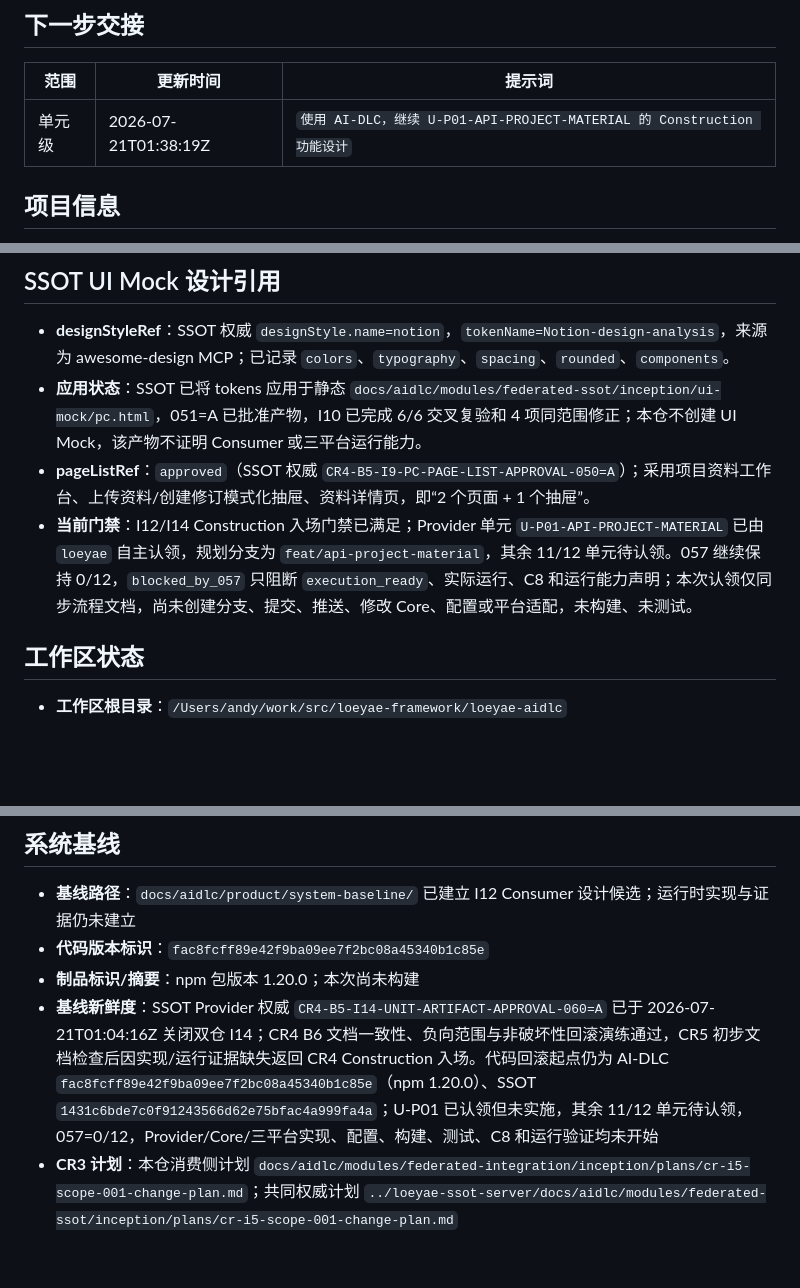
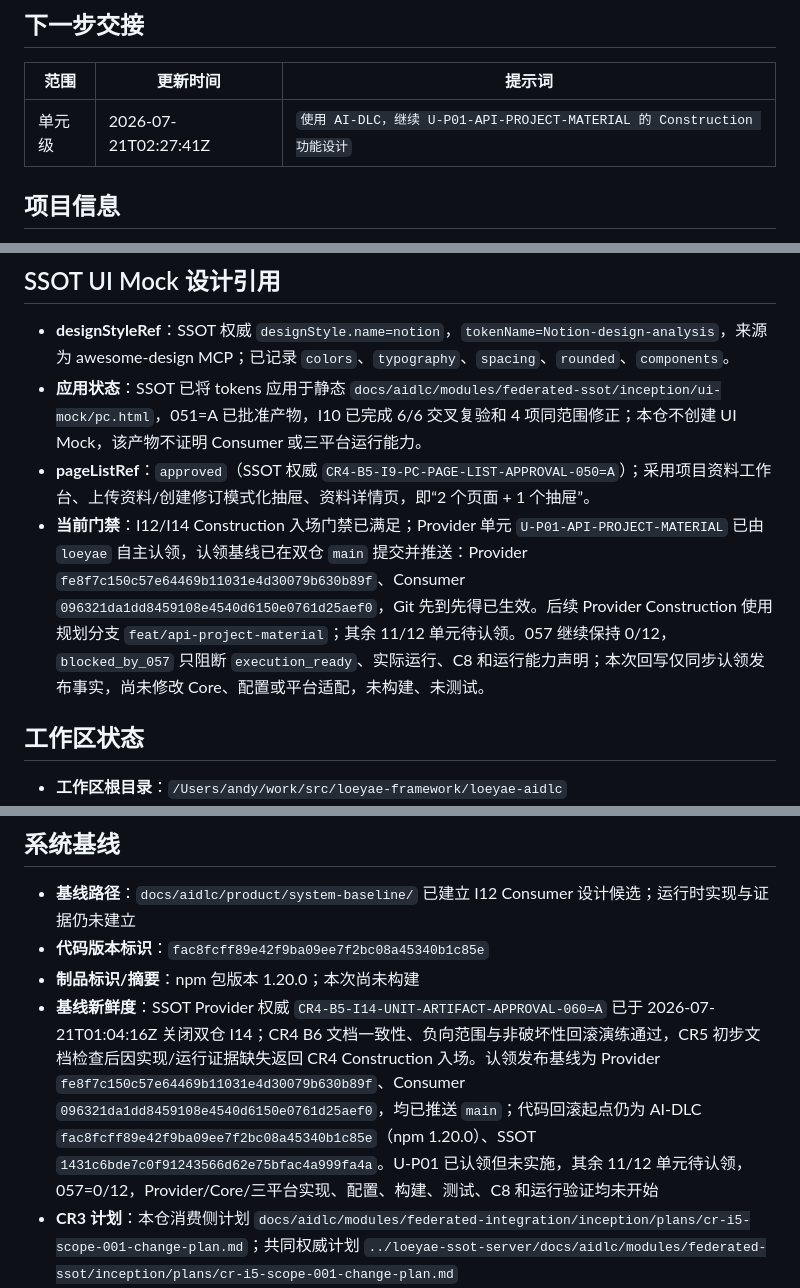
Before and after one commit to bluenesscrab/loeyae-aidlc, a Markdown page: docs/aidlc/state.md, 3 parts joined by grey strips. Drawn GitHub-style; blank space fills up the shorter version.

```diff
--- a/docs/aidlc/state.md
+++ b/docs/aidlc/state.md
@@ -5,7 +5,7 @@
 ## 下一步交接
 | 范围 | 更新时间 | 提示词 |
 |------|----------|--------|
-| 单元级 | 2026-07-21T01:38:19Z | `使用 AI-DLC，继续 U-P01-API-PROJECT-MATERIAL 的 Construction 功能设计` |
+| 单元级 | 2026-07-21T02:27:41Z | `使用 AI-DLC，继续 U-P01-API-PROJECT-MATERIAL 的 Construction 功能设计` |
 
 ## 项目信息
 - **项目类型**：存量项目（AI-DLC 1.20.0）
@@ -38,7 +38,7 @@
 - **designStyleRef**：SSOT 权威 `designStyle.name=notion`，`tokenName=Notion-design-analysis`，来源为 awesome-design MCP；已记录 `colors`、`typography`、`spacing`、`rounded`、`components`。
 - **应用状态**：SSOT 已将 tokens 应用于静态 `docs/aidlc/modules/federated-ssot/inception/ui-mock/pc.html`，051=A 已批准产物，I10 已完成 6/6 交叉复验和 4 项同范围修正；本仓不创建 UI Mock，该产物不证明 Consumer 或三平台运行能力。
 - **pageListRef**：`approved`（SSOT 权威 `CR4-B5-I9-PC-PAGE-LIST-APPROVAL-050=A`）；采用项目资料工作台、上传资料/创建修订模式化抽屉、资料详情页，即“2 个页面 + 1 个抽屉”。
-- **当前门禁**：I12/I14 Construction 入场门禁已满足；Provider 单元 `U-P01-API-PROJECT-MATERIAL` 已由 `loeyae` 自主认领，规划分支为 `feat/api-project-material`，其余 11/12 单元待认领。057 继续保持 0/12，`blocked_by_057` 只阻断 `execution_ready`、实际运行、C8 和运行能力声明；本次认领仅同步流程文档，尚未创建分支、提交、推送、修改 Core、配置或平台适配，未构建、未测试。
+- **当前门禁**：I12/I14 Construction 入场门禁已满足；Provider 单元 `U-P01-API-PROJECT-MATERIAL` 已由 `loeyae` 自主认领，认领基线已在双仓 `main` 提交并推送：Provider `fe8f7c150c57e64469b11031e4d30079b630b89f`、Consumer `096321da1dd8459108e4540d6150e0761d25aef0`，Git 先到先得已生效。后续 Provider Construction 使用规划分支 `feat/api-project-material`；其余 11/12 单元待认领。057 继续保持 0/12，`blocked_by_057` 只阻断 `execution_ready`、实际运行、C8 和运行能力声明；本次回写仅同步认领发布事实，尚未修改 Core、配置或平台适配，未构建、未测试。
 
 ## 工作区状态
 - **工作区根目录**：`/Users/andy/work/src/loeyae-framework/loeyae-aidlc`
@@ -57,7 +57,7 @@
 - **基线路径**：`docs/aidlc/product/system-baseline/` 已建立 I12 Consumer 设计候选；运行时实现与证据仍未建立
 - **代码版本标识**：`fac8fcff89e42f9ba09ee7f2bc08a45340b1c85e`
 - **制品标识/摘要**：npm 包版本 1.20.0；本次尚未构建
-- **基线新鲜度**：SSOT Provider 权威 `CR4-B5-I14-UNIT-ARTIFACT-APPROVAL-060=A` 已于 2026-07-21T01:04:16Z 关闭双仓 I14；CR4 B6 文档一致性、负向范围与非破坏性回滚演练通过，CR5 初步文档检查后因实现/运行证据缺失返回 CR4 Construction 入场。代码回滚起点仍为 AI-DLC `fac8fcff89e42f9ba09ee7f2bc08a45340b1c85e`（npm 1.20.0）、SSOT `1431c6bde7c0f91243566d62e75bfac4a999fa4a`；U-P01 已认领但未实施，其余 11/12 单元待认领，057=0/12，Provider/Core/三平台实现、配置、构建、测试、C8 和运行验证均未开始
+- **基线新鲜度**：SSOT Provider 权威 `CR4-B5-I14-UNIT-ARTIFACT-APPROVAL-060=A` 已于 2026-07-21T01:04:16Z 关闭双仓 I14；CR4 B6 文档一致性、负向范围与非破坏性回滚演练通过，CR5 初步文档检查后因实现/运行证据缺失返回 CR4 Construction 入场。认领发布基线为 Provider `fe8f7c150c57e64469b11031e4d30079b630b89f`、Consumer `096321da1dd8459108e4540d6150e0761d25aef0`，均已推送 `main`；代码回滚起点仍为 AI-DLC `fac8fcff89e42f9ba09ee7f2bc08a45340b1c85e`（npm 1.20.0）、SSOT `1431c6bde7c0f91243566d62e75bfac4a999fa4a`。U-P01 已认领但未实施，其余 11/12 单元待认领，057=0/12，Provider/Core/三平台实现、配置、构建、测试、C8 和运行验证均未开始
 - **CR3 计划**：本仓消费侧计划 `docs/aidlc/modules/federated-integration/inception/plans/cr-i5-scope-001-change-plan.md`；共同权威计划 `../loeyae-ssot-server/docs/aidlc/modules/federated-ssot/inception/plans/cr-i5-scope-001-change-plan.md`
 - **CR4 计划批次**：B0 状态/历史保护 → B1 双仓产品基线 → B2 双仓 I5 回写与 I6 复审 → B3 SSOT Provider 契约后 AI-DLC Consumer 契约 → B4 通用流程/角色目录与 I7 重规划 → B5 I9— I14 → B6 文档一致性验收
 - **计划依赖与受影响节点**：`ssot-api` → `ssot-worker` → `ssot-web` 与 `loeyae-aidlc` → `kiro-power`/`claude-plugin`/`opencode-plugin` → `test-suite`；本仓不直接依赖 Worker 或数据库
```
Also changed, not shown: other parts of docs/aidlc/state.md (+1 -0 lines), docs/aidlc/audit-summary.md (+1 -0 lines), 1 other file.
